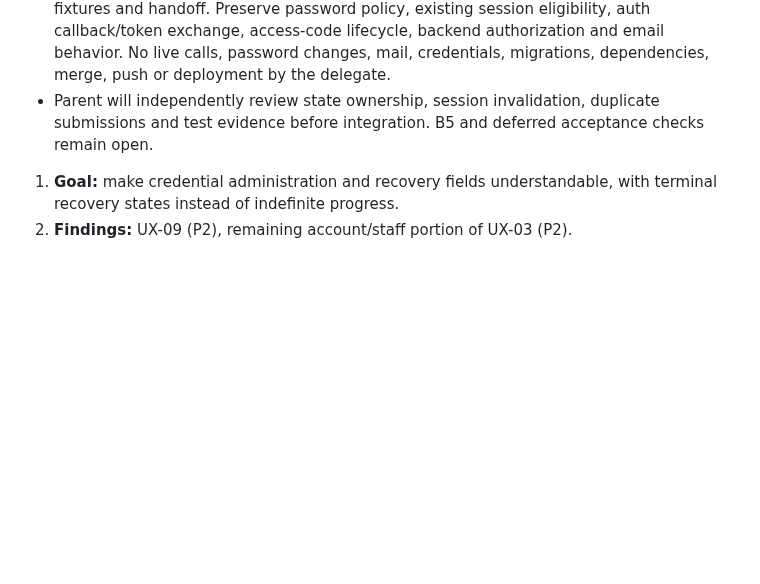
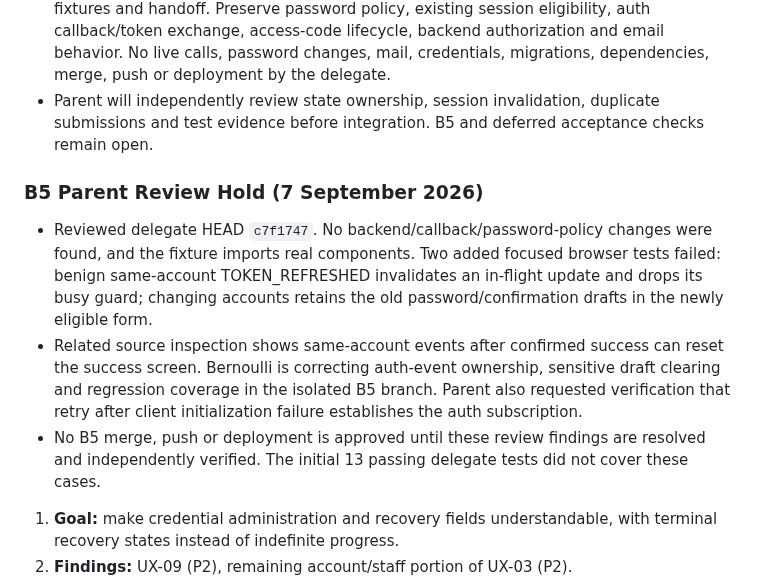
Before and after one commit to ahmedsohair/AttendanceManagement, a Markdown page: docs/UX-IMPLEMENTATION-PLAN.md, the part around the change. Drawn GitHub-style; blank space fills up the shorter version.

Commit message:
docs(ux): record B5 recovery review findings

```diff
--- a/docs/UX-IMPLEMENTATION-PLAN.md
+++ b/docs/UX-IMPLEMENTATION-PLAN.md
@@ -226,6 +226,12 @@ UX-03 is one audit finding with four delivery slices, not four new findings. It
 - Scope: account/staff labels and recovery UI state/race handling, isolated real-component fixtures and handoff. Preserve password policy, existing session eligibility, auth callback/token exchange, access-code lifecycle, backend authorization and email behavior. No live calls, password changes, mail, credentials, migrations, dependencies, merge, push or deployment by the delegate.
 - Parent will independently review state ownership, session invalidation, duplicate submissions and test evidence before integration. B5 and deferred acceptance checks remain open.
 
+### B5 Parent Review Hold (7 September 2026)
+
+- Reviewed delegate HEAD `c7f1747`. No backend/callback/password-policy changes were found, and the fixture imports real components. Two added focused browser tests failed: benign same-account TOKEN_REFRESHED invalidates an in-flight update and drops its busy guard; changing accounts retains the old password/confirmation drafts in the newly eligible form.
+- Related source inspection shows same-account events after confirmed success can reset the success screen. Bernoulli is correcting auth-event ownership, sensitive draft clearing and regression coverage in the isolated B5 branch. Parent also requested verification that retry after client initialization failure establishes the auth subscription.
+- No B5 merge, push or deployment is approved until these review findings are resolved and independently verified. The initial 13 passing delegate tests did not cover these cases.
+
 1. **Goal:** make credential administration and recovery fields understandable, with terminal recovery states instead of indefinite progress.
 2. **Findings:** UX-09 (P2), remaining account/staff portion of UX-03 (P2).
 3. **Intent:** fortify for recovery states, include for field associations, articulate for honest status/error copy.
```
